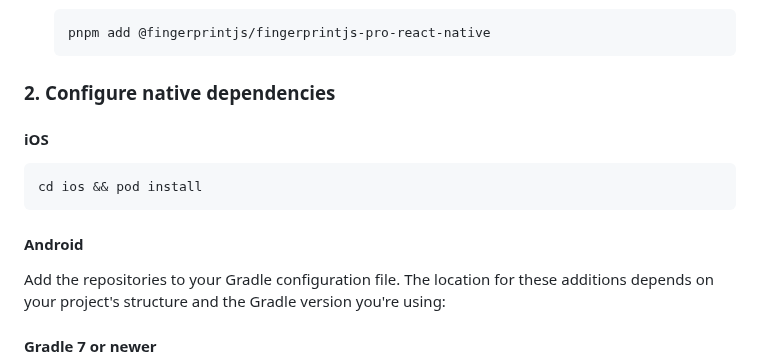
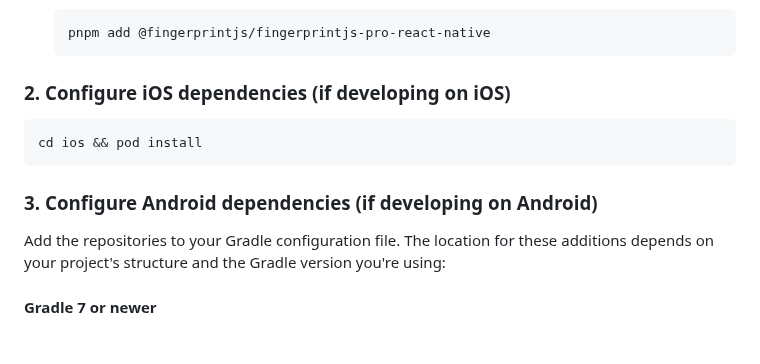
Before and after one commit to fingerprintjs/fingerprintjs-pro-react-native, a Markdown page: README.md, the part around the change. Drawn GitHub-style; blank space fills up the shorter version.

Commit message:
docs(readme): fix hierarchy between iOS, Android and Gradle

````diff
--- a/README.md
+++ b/README.md
@@ -88,15 +88,13 @@ application to call the native Fingerprint Pro libraries (Android and iOS) and i
   pnpm add @fingerprintjs/fingerprintjs-pro-react-native
   ```
 
-### 2. Configure native dependencies
-
-#### iOS
+### 2. Configure iOS dependencies (if developing on iOS)
 
   ```shell
   cd ios && pod install
   ```
 
-#### Android
+### 3. Configure Android dependencies (if developing on Android)
 
 Add the repositories to your Gradle configuration file. The location for these additions depends on your project's structure and the Gradle version you're using:
 
````
